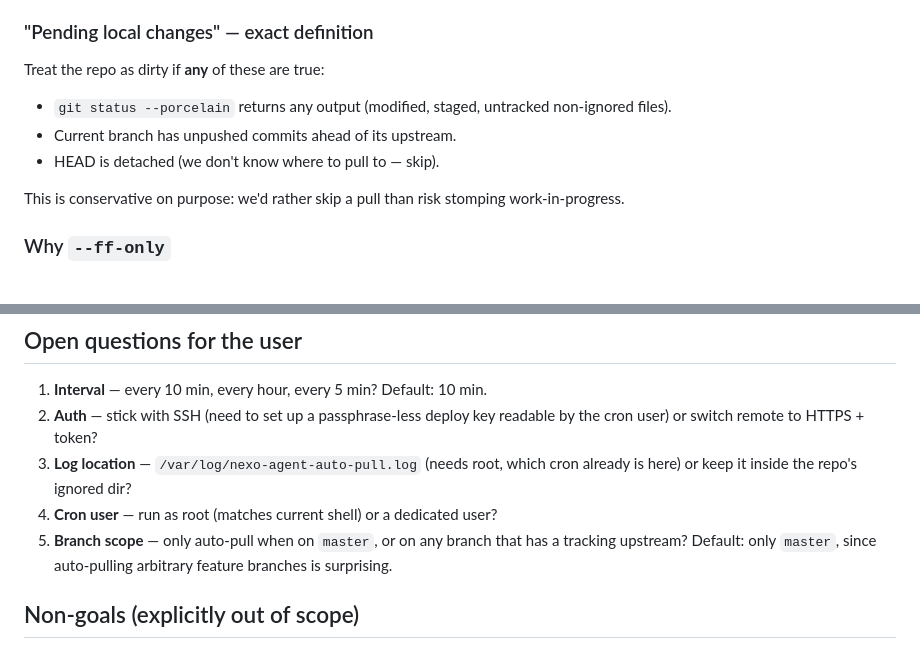
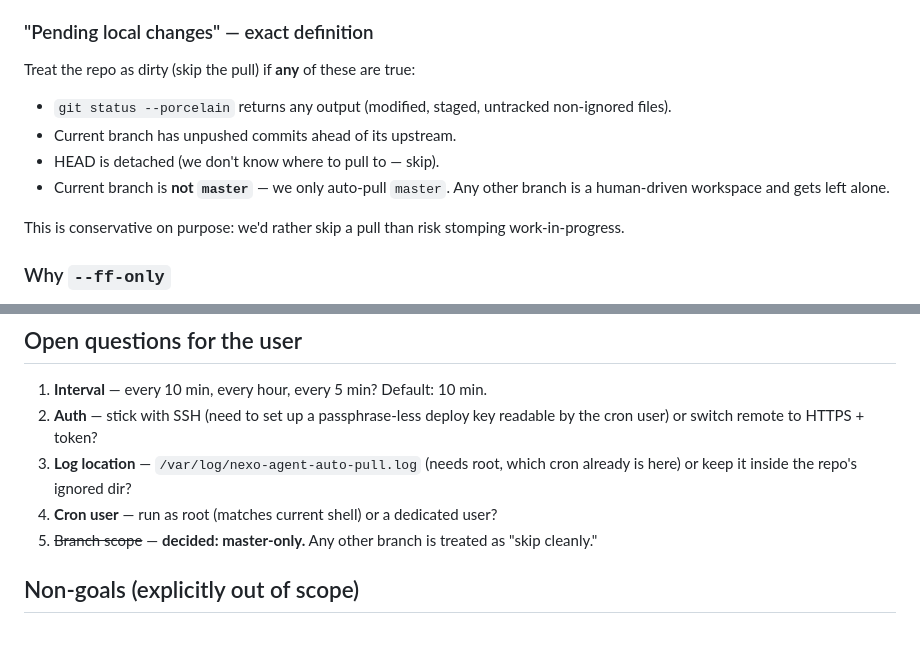
Before and after one commit to ellison-projects/nexo-agent, a Markdown page: _research/auto-git-pull-cron-plan.md, 2 parts joined by grey strips. GitHub-like rendering.

Commit message:
Lock auto-pull plan to master-only
Co-Authored-By: Claude Opus 4.7 (1M context) <noreply@anthropic.com>

```diff
--- a/_research/auto-git-pull-cron-plan.md
+++ b/_research/auto-git-pull-cron-plan.md
@@ -13,10 +13,11 @@ Keep `/root/code/nexo-agent` in sync with `origin/master` automatically, without
 4. Exit non-zero on real errors (network fail, non-fast-forward, etc.) so a future monitoring hook could catch it. "Dirty tree, skipped" is **not** an error — it's expected.
 
 ### "Pending local changes" — exact definition
-Treat the repo as dirty if **any** of these are true:
+Treat the repo as dirty (skip the pull) if **any** of these are true:
 - `git status --porcelain` returns any output (modified, staged, untracked non-ignored files).
 - Current branch has unpushed commits ahead of its upstream.
 - HEAD is detached (we don't know where to pull to — skip).
+- Current branch is **not `master`** — we only auto-pull `master`. Any other branch is a human-driven workspace and gets left alone.
 
 This is conservative on purpose: we'd rather skip a pull than risk stomping work-in-progress.
 
@@ -71,7 +72,7 @@ Document both so it's trivial to back out.
 2. **Auth** — stick with SSH (need to set up a passphrase-less deploy key readable by the cron user) or switch remote to HTTPS + token?
 3. **Log location** — `/var/log/nexo-agent-auto-pull.log` (needs root, which cron already is here) or keep it inside the repo's ignored dir?
 4. **Cron user** — run as root (matches current shell) or a dedicated user?
-5. **Branch scope** — only auto-pull when on `master`, or on any branch that has a tracking upstream? Default: only `master`, since auto-pulling arbitrary feature branches is surprising.
+5. ~~Branch scope~~ — **decided: master-only.** Any other branch is treated as "skip cleanly."
 
 ## Non-goals (explicitly out of scope)
 
```
